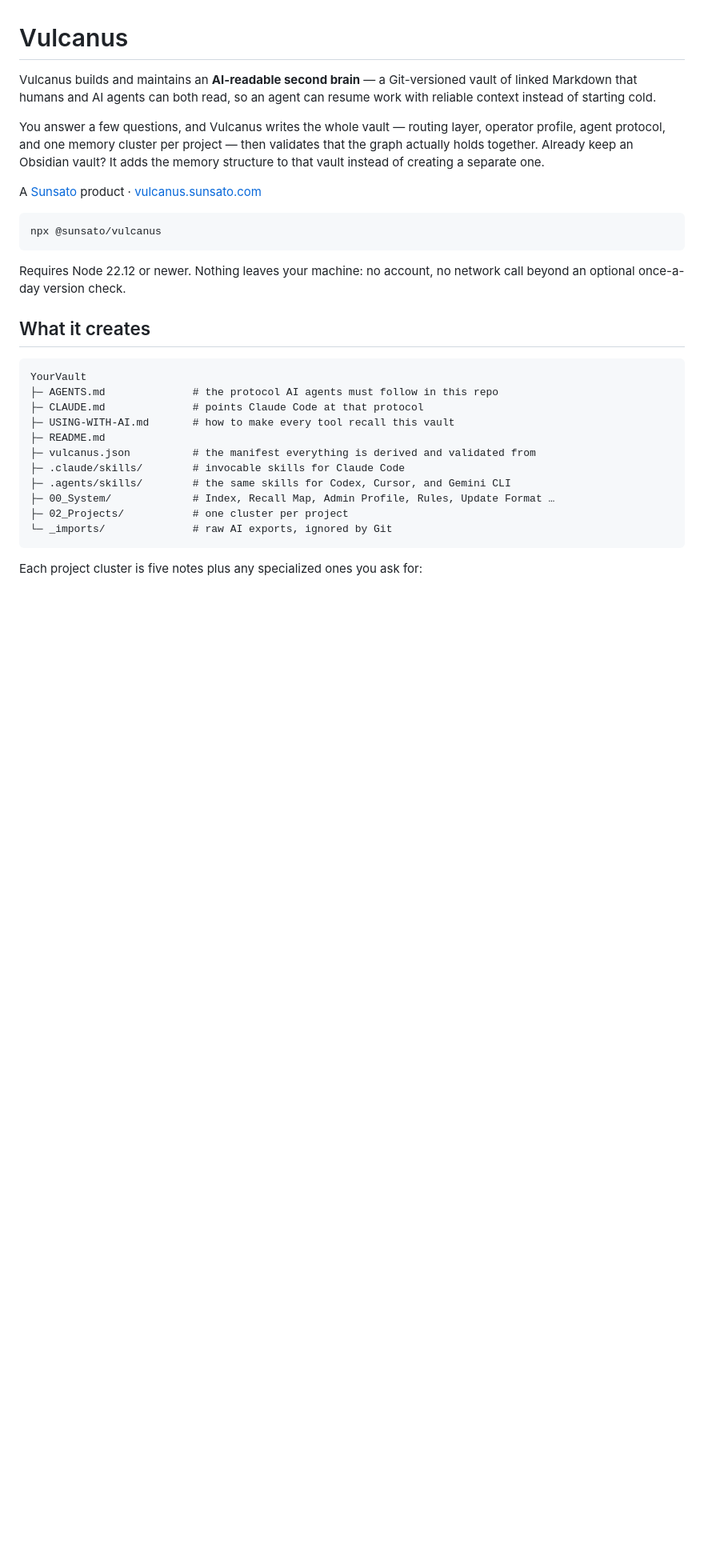
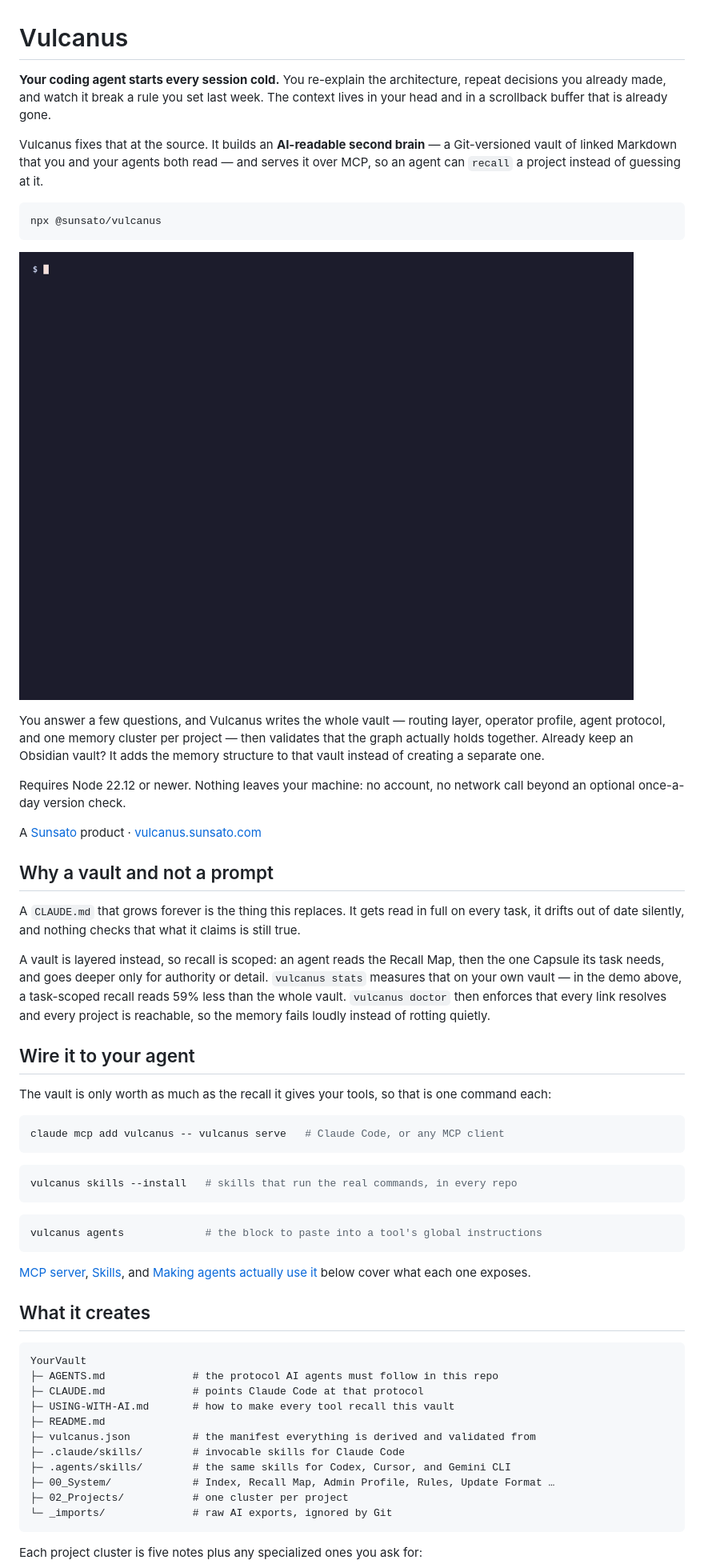
Before and after one commit to sunsatosolutions/Vulcanus, a Markdown page: README.md, the part around one of its changes. Shown at 80% size. Drawn GitHub-style; pictures changed too: docs/demo.gif (added); blank space fills up the shorter version.

Commit message:
Lead the README with the problem, and show the CLI working
The README opened by naming the artifact — an AI-readable second brain —
which is a crowded term that does not tell a reader what it fixes. It now
opens with the failure it addresses: an agent that starts every session
cold. The MCP path is stated up front rather than 200 lines down, since
that is what makes the vault reachable from a coding agent at all.

Adds a recorded demo of init, status, and stats. There was no image of
any kind before, which for a CLI is the thing a reader wants first. The
tape that produces it is deterministic, so it can be re-recorded from
scratch when the output changes.

Also broadens the npm keywords past the five it shipped with (no mcp,
no claude-code, no agent-memory), and corrects the deployment note now
that the site is served by Workers static assets rather than Pages.

Co-Authored-By: Claude Opus 5 <noreply@anthropic.com>

````diff
--- a/README.md
+++ b/README.md
@@ -1,16 +1,44 @@
 # Vulcanus
 
-Vulcanus builds and maintains an **AI-readable second brain** — a Git-versioned vault of linked Markdown that humans and AI agents can both read, so an agent can resume work with reliable context instead of starting cold.
+**Your coding agent starts every session cold.** You re-explain the architecture, repeat decisions you already made, and watch it break a rule you set last week. The context lives in your head and in a scrollback buffer that is already gone.
 
-You answer a few questions, and Vulcanus writes the whole vault — routing layer, operator profile, agent protocol, and one memory cluster per project — then validates that the graph actually holds together. Already keep an Obsidian vault? It adds the memory structure to that vault instead of creating a separate one.
-
-A [Sunsato](https://sunsato.com) product · [vulcanus.sunsato.com](https://vulcanus.sunsato.com)
+Vulcanus fixes that at the source. It builds an **AI-readable second brain** — a Git-versioned vault of linked Markdown that you and your agents both read — and serves it over MCP, so an agent can `recall` a project instead of guessing at it.
 
 ```bash
 npx @sunsato/vulcanus
 ```
 
+![Creating a vault with vulcanus init, then checking it with status and stats](https://raw.githubusercontent.com/sunsatosolutions/Vulcanus/main/docs/demo.gif)
+
+You answer a few questions, and Vulcanus writes the whole vault — routing layer, operator profile, agent protocol, and one memory cluster per project — then validates that the graph actually holds together. Already keep an Obsidian vault? It adds the memory structure to that vault instead of creating a separate one.
+
 Requires Node 22.12 or newer. Nothing leaves your machine: no account, no network call beyond an optional once-a-day version check.
+
+A [Sunsato](https://sunsato.com) product · [vulcanus.sunsato.com](https://vulcanus.sunsato.com)
+
+## Why a vault and not a prompt
+
+A `CLAUDE.md` that grows forever is the thing this replaces. It gets read in full on every task, it drifts out of date silently, and nothing checks that what it claims is still true.
+
+A vault is layered instead, so recall is scoped: an agent reads the Recall Map, then the one Capsule its task needs, and goes deeper only for authority or detail. `vulcanus stats` measures that on your own vault — in the demo above, a task-scoped recall reads 59% less than the whole vault. `vulcanus doctor` then enforces that every link resolves and every project is reachable, so the memory fails loudly instead of rotting quietly.
+
+## Wire it to your agent
+
+The vault is only worth as much as the recall it gives your tools, so that is one command each:
+
+```bash
+claude mcp add vulcanus -- vulcanus serve   # Claude Code, or any MCP client
+```
+
+```bash
+vulcanus skills --install   # skills that run the real commands, in every repo
+```
+
+```bash
+vulcanus agents             # the block to paste into a tool's global instructions
+```
+
+[MCP server](#mcp-server), [Skills](#skills), and [Making agents actually use it](#making-agents-actually-use-it) below cover what each one exposes.
 
 ## What it creates
 
````
Also changed, not shown: other parts of README.md (+1 -1 lines), 1 other file.
